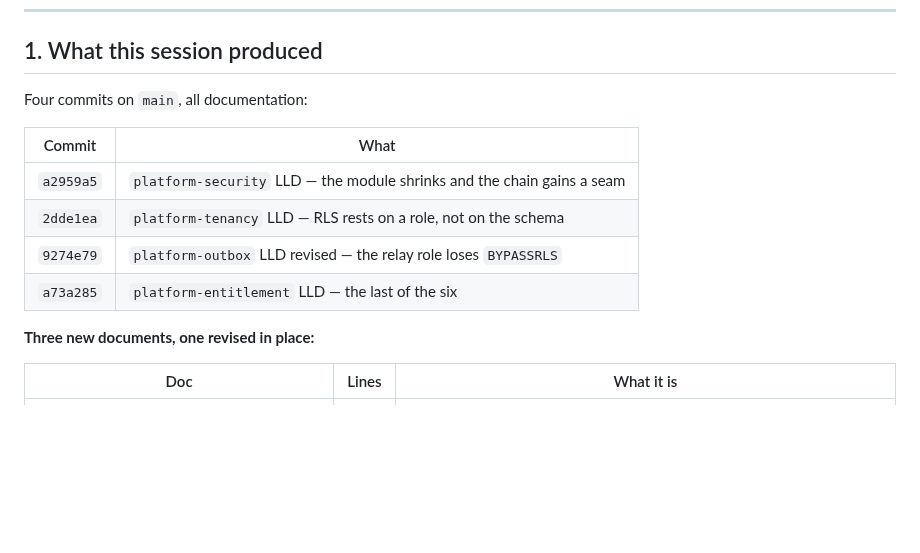
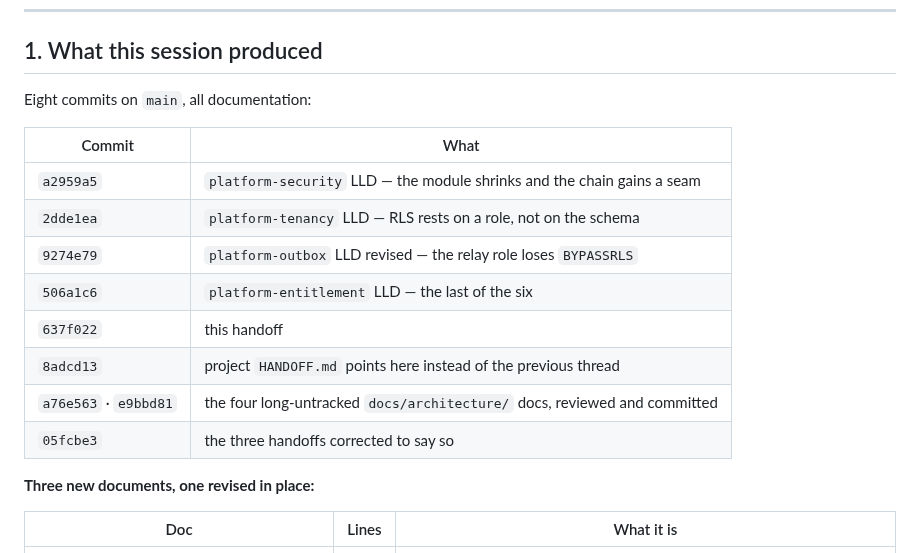
Before and after one commit to divyam-agarwal/eazy-crm, a Markdown page: docs/architecture/2026-08-27-platform-llds-handoff.md, the part around the change. GitHub-like rendering; blank space fills up the shorter version.

Commit message:
docs: correct the session commit table
The entitlement commit was rewritten to drop four files it should never
have picked up, so the hash recorded here pointed at an orphan that
resolves today only through the reflog and disappears at the next gc.
Replaced with the one on main, and the table extended to cover the
handoff and docs-tracking commits that followed it.

```diff
--- a/docs/architecture/2026-08-27-platform-llds-handoff.md
+++ b/docs/architecture/2026-08-27-platform-llds-handoff.md
@@ -16,14 +16,18 @@ still in force (D1–D15, B1–B11, F1–F17, P1–P9, I1–I5) and for the thre
 
 ## 1. What this session produced
 
-Four commits on `main`, all documentation:
+Eight commits on `main`, all documentation:
 
 | Commit | What |
 |---|---|
 | `a2959a5` | `platform-security` LLD — the module shrinks and the chain gains a seam |
 | `2dde1ea` | `platform-tenancy` LLD — RLS rests on a role, not on the schema |
 | `9274e79` | `platform-outbox` LLD revised — the relay role loses `BYPASSRLS` |
-| `a73a285` | `platform-entitlement` LLD — the last of the six |
+| `506a1c6` | `platform-entitlement` LLD — the last of the six |
+| `637f022` | this handoff |
+| `8adcd13` | project `HANDOFF.md` points here instead of the previous thread |
+| `a76e563` · `e9bbd81` | the four long-untracked `docs/architecture/` docs, reviewed and committed |
+| `05fcbe3` | the three handoffs corrected to say so |
 
 **Three new documents, one revised in place:**
 
```
